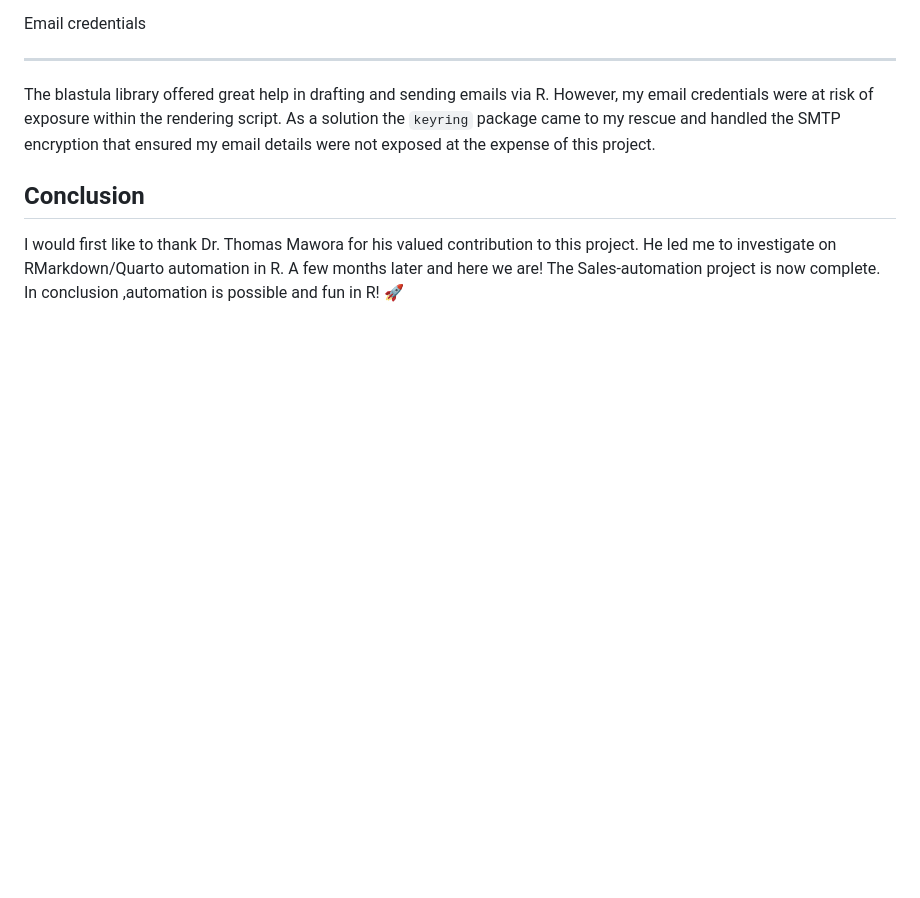
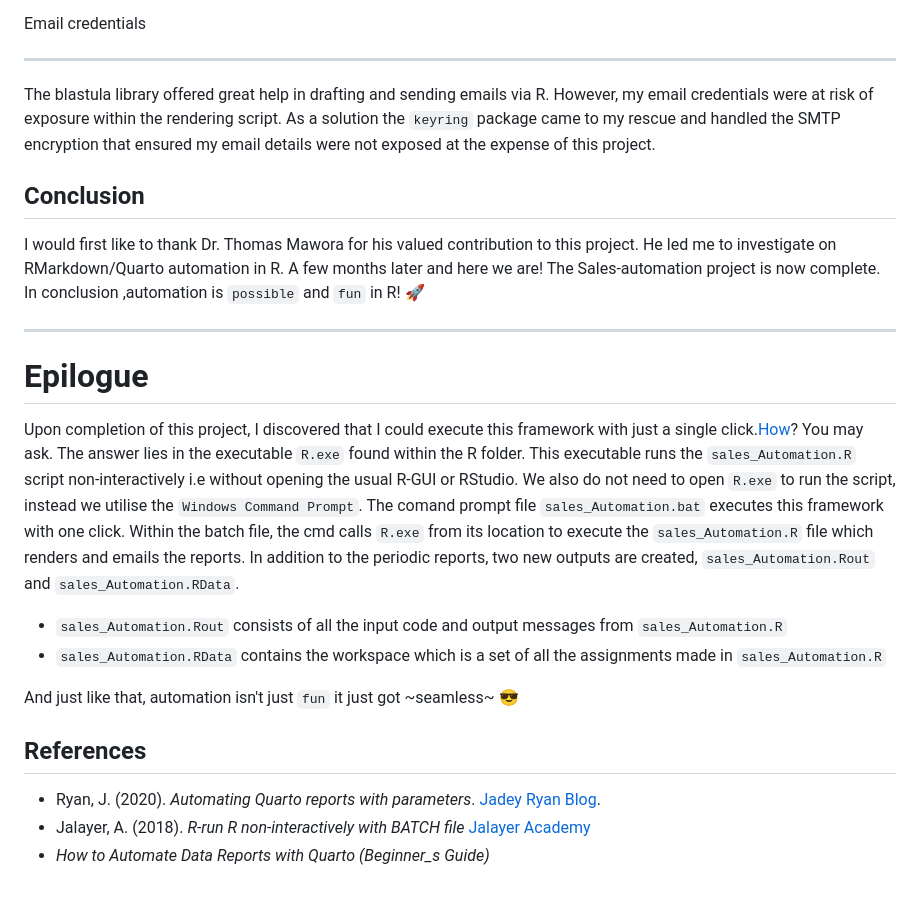
Before and after one commit to bugameG/Sales-report-automation, a Markdown page: README.md, the part around the change. Rendered like a GitHub page; blank space fills up the shorter version.

```diff
--- a/README.md
+++ b/README.md
@@ -94,4 +94,21 @@ As a solution the `keyring` package came to my rescue and handled the SMTP encry
 ## Conclusion
 I would first like to thank Dr. Thomas Mawora for his valued contribution to this project. He led me to investigate on RMarkdown/Quarto automation in R.
 A few months later and here we are! The Sales-automation project is now complete.
-In conclusion ,automation is possible and fun in R! 🚀
+In conclusion ,automation is `possible` and `fun` in R! 🚀
+
+****
+
+# Epilogue
+Upon completion of this project, I discovered that I could execute this framework with just a single click.[How](https://youtu.be/Guw2XgGvl44?si=yzbaTVSL0oEG3lFx)? You may ask.
+The answer lies in the executable `R.exe` found within the R folder. This executable runs the `sales_Automation.R` script non-interactively i.e without opening the usual R-GUI or RStudio.
+We also do not need to open `R.exe` to run the script, instead we utilise the `Windows Command Prompt`. The comand prompt file `sales_Automation.bat` executes this framework with one click. Within the batch file, the cmd calls `R.exe` from its location to execute the `sales_Automation.R` file which renders and emails the reports.
+In addition to the periodic reports, two new outputs are created, `sales_Automation.Rout` and `sales_Automation.RData`.
+- `sales_Automation.Rout` consists of all the input code and output messages from `sales_Automation.R`
+- `sales_Automation.RData` contains the workspace which is a set of all the assignments made in `sales_Automation.R`
+
+And just like that, automation isn't just `fun` it just got ~seamless~ 😎
+
+## References
+- Ryan, J. (2020). *Automating Quarto reports with parameters*. [Jadey Ryan Blog](https://posit.co/blog/parameterized-quarto/).
+- Jalayer, A. (2018). *R-run R non-interactively with BATCH file* [Jalayer Academy](https://youtu.be/Guw2XgGvl44?si=yzbaTVSL0oEG3lFx)
+- *How to Automate Data Reports with Quarto (Beginner_s Guide)*[](https://youtu.be/KCpuUF4vi5g?si=24o4-efKP7JYr2eA)
```
